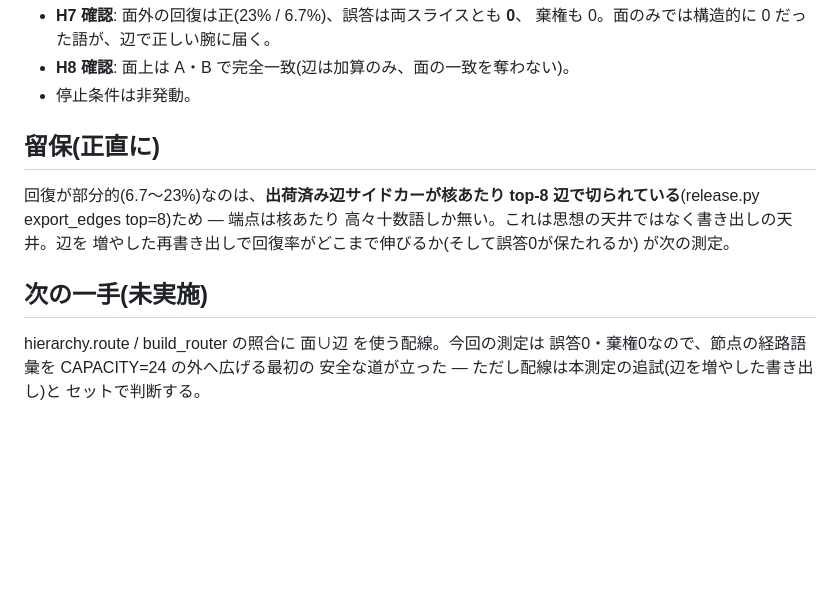
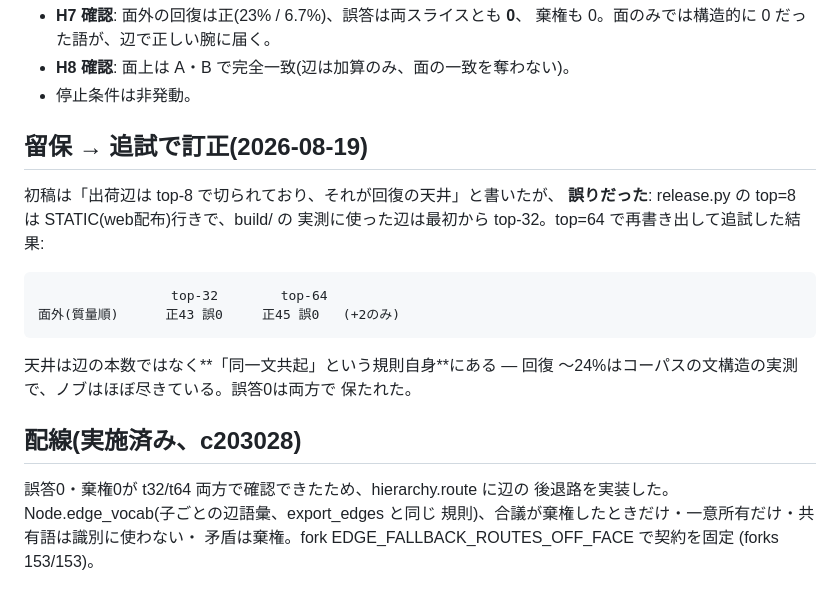
Before and after one commit to Ag3497120/Verantyx-Vera-alpha, a Markdown page: experiments/edge_routing/EDGE_ROUTING.md, the part around the change. GitHub-like rendering; blank space fills up the shorter version.

Commit message:
EDGE_ROUTING.md: top-8留保の誤りを訂正し、t64追試と配線済みの事実を記録
Co-Authored-By: Claude Fable 5 <noreply@anthropic.com>

````diff
--- a/experiments/edge_routing/EDGE_ROUTING.md
+++ b/experiments/edge_routing/EDGE_ROUTING.md
@@ -58,17 +58,25 @@ slice_legal (240語)     2/2 正       0        正16 誤0 無224 棄0
 - **H8 確認**: 面上は A・B で完全一致(辺は加算のみ、面の一致を奪わない)。
 - 停止条件は非発動。
 
-## 留保(正直に)
+## 留保 → 追試で訂正(2026-08-19)
 
-回復が部分的(6.7〜23%)なのは、**出荷済み辺サイドカーが核あたり top-8
-辺で切られている**(release.py export_edges top=8)ため — 端点は核あたり
-高々十数語しか無い。これは思想の天井ではなく書き出しの天井。辺を
-増やした再書き出しで回復率がどこまで伸びるか(そして誤答0が保たれるか)
-が次の測定。
+初稿は「出荷辺は top-8 で切られており、それが回復の天井」と書いたが、
+**誤りだった**: release.py の top=8 は STATIC(web配布)行きで、build/ の
+実測に使った辺は最初から top-32。top=64 で再書き出して追試した結果:
 
-## 次の一手(未実施)
+```
+                 top-32        top-64
+面外(質量順)      正43 誤0     正45 誤0   (+2のみ)
+```
 
-hierarchy.route / build_router の照合に 面∪辺 を使う配線。今回の測定は
-誤答0・棄権0なので、節点の経路語彙を CAPACITY=24 の外へ広げる最初の
-安全な道が立った — ただし配線は本測定の追試(辺を増やした書き出し)と
-セットで判断する。
+天井は辺の本数ではなく**「同一文共起」という規則自身**にある — 回復
+〜24%はコーパスの文構造の実測で、ノブはほぼ尽きている。誤答0は両方で
+保たれた。
+
+## 配線(実施済み、c203028)
+
+誤答0・棄権0が t32/t64 両方で確認できたため、hierarchy.route に辺の
+後退路を実装した。Node.edge_vocab(子ごとの辺語彙、export_edges と同じ
+規則)、合議が棄権したときだけ・一意所有だけ・共有語は識別に使わない・
+矛盾は棄権。fork EDGE_FALLBACK_ROUTES_OFF_FACE で契約を固定
+(forks 153/153)。
````
